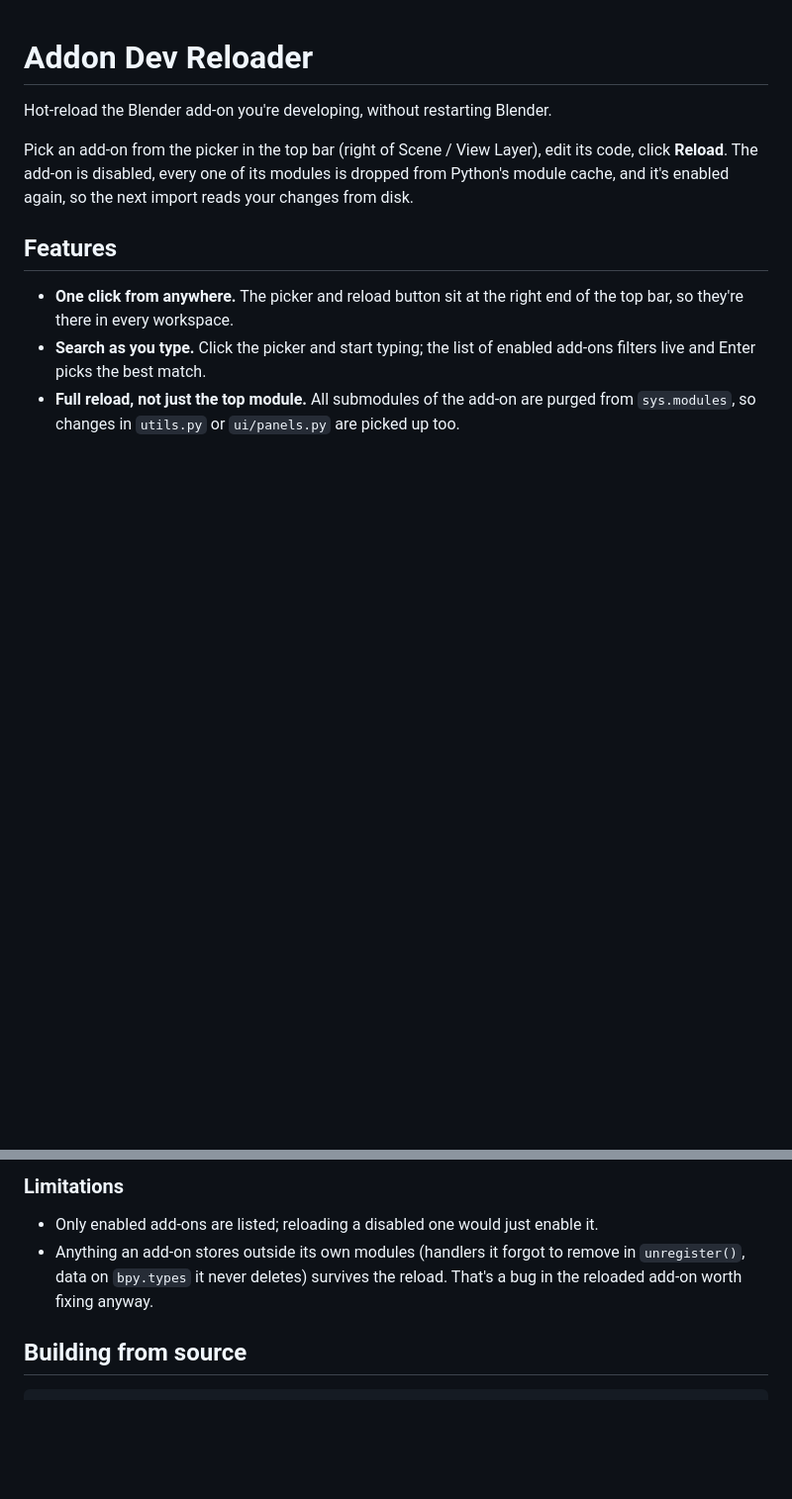
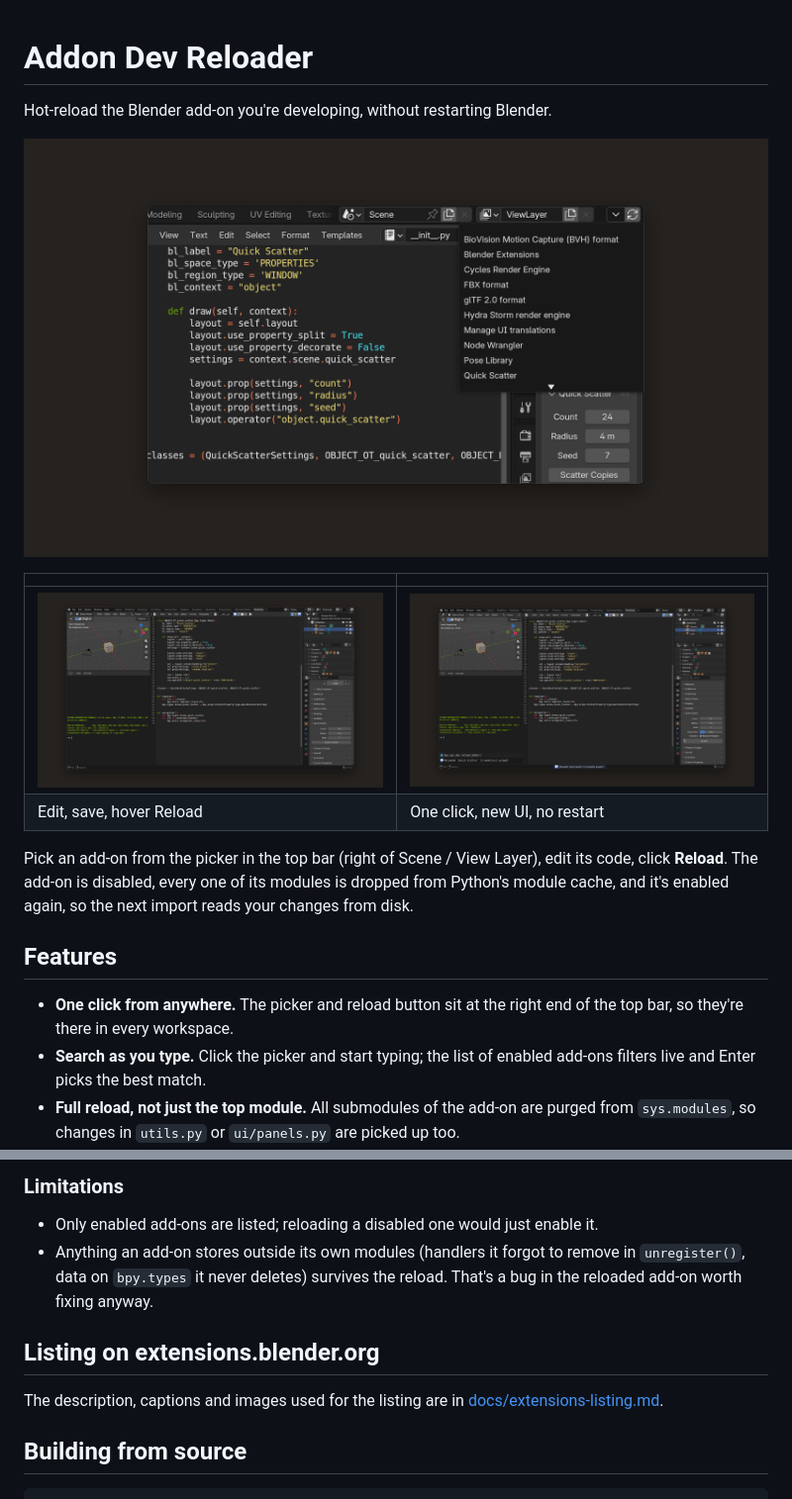
Before and after one commit to N4m-N4m/addon_dev_reloader, a Markdown page: README.md, 2 parts joined by grey strips. Shown at 99% size. GitHub-like rendering; pictures changed too: docs/media/01_pick_from_top_bar.png (added), docs/media/02_edit_then_reload.png (added), docs/media/03_reloaded.png (added); blank space fills up the shorter version.

````diff
--- a/README.md
+++ b/README.md
@@ -1,6 +1,13 @@
 # Addon Dev Reloader
 
 Hot-reload the Blender add-on you're developing, without restarting Blender.
+
+![Addon Dev Reloader: the add-on picker open in Blender's top bar](docs/media/01_pick_from_top_bar.png)
+
+| | |
+|---|---|
+| ![Code edited on disk, hovering Reload shows which add-on it reloads](docs/media/02_edit_then_reload.png) | ![After one click the panel shows the new rows and the status bar confirms the reload](docs/media/03_reloaded.png) |
+| Edit, save, hover Reload | One click, new UI, no restart |
 
 Pick an add-on from the picker in the top bar (right of Scene / View Layer), edit its code, click **Reload**. The add-on is disabled, every one of its modules is dropped from Python's module cache, and it's enabled again, so the next import reads your changes from disk.
 
@@ -34,6 +41,10 @@ Hovering the reload button shows which add-on it will reload. If the add-on fail
 - Only enabled add-ons are listed; reloading a disabled one would just enable it.
 - Anything an add-on stores outside its own modules (handlers it forgot to remove in `unregister()`, data on `bpy.types` it never deletes) survives the reload. That's a bug in the reloaded add-on worth fixing anyway.
 
+## Listing on extensions.blender.org
+
+The description, captions and images used for the listing are in [docs/extensions-listing.md](docs/extensions-listing.md).
+
 ## Building from source
 
 ```sh
````
Also changed, not shown: docs/extensions-listing.md (added, +50 -0 lines), showcase/shotlist.md (added, +14 -0 lines), docs/media/featured.png (added), docs/media/icon.png (added), 5 other files.
